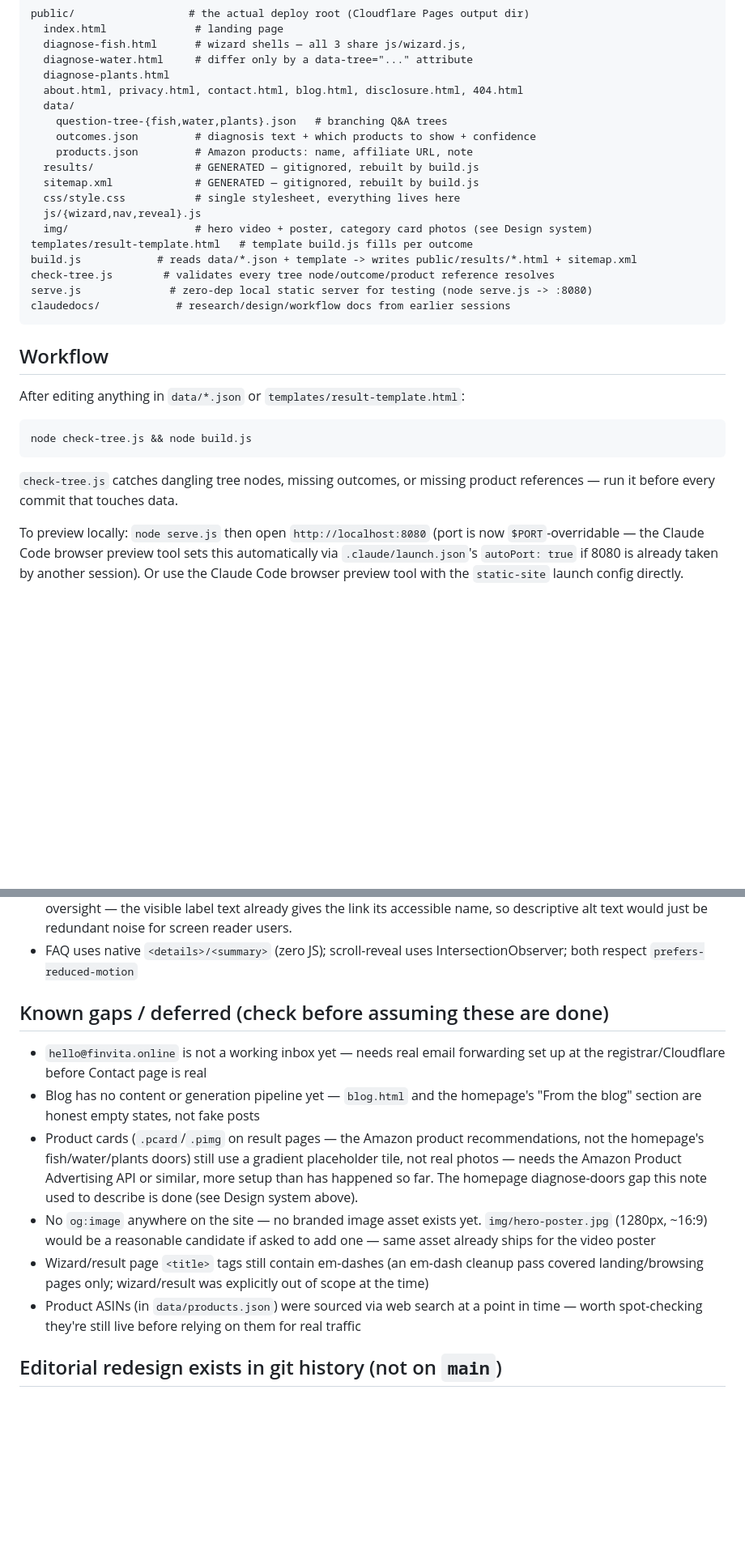
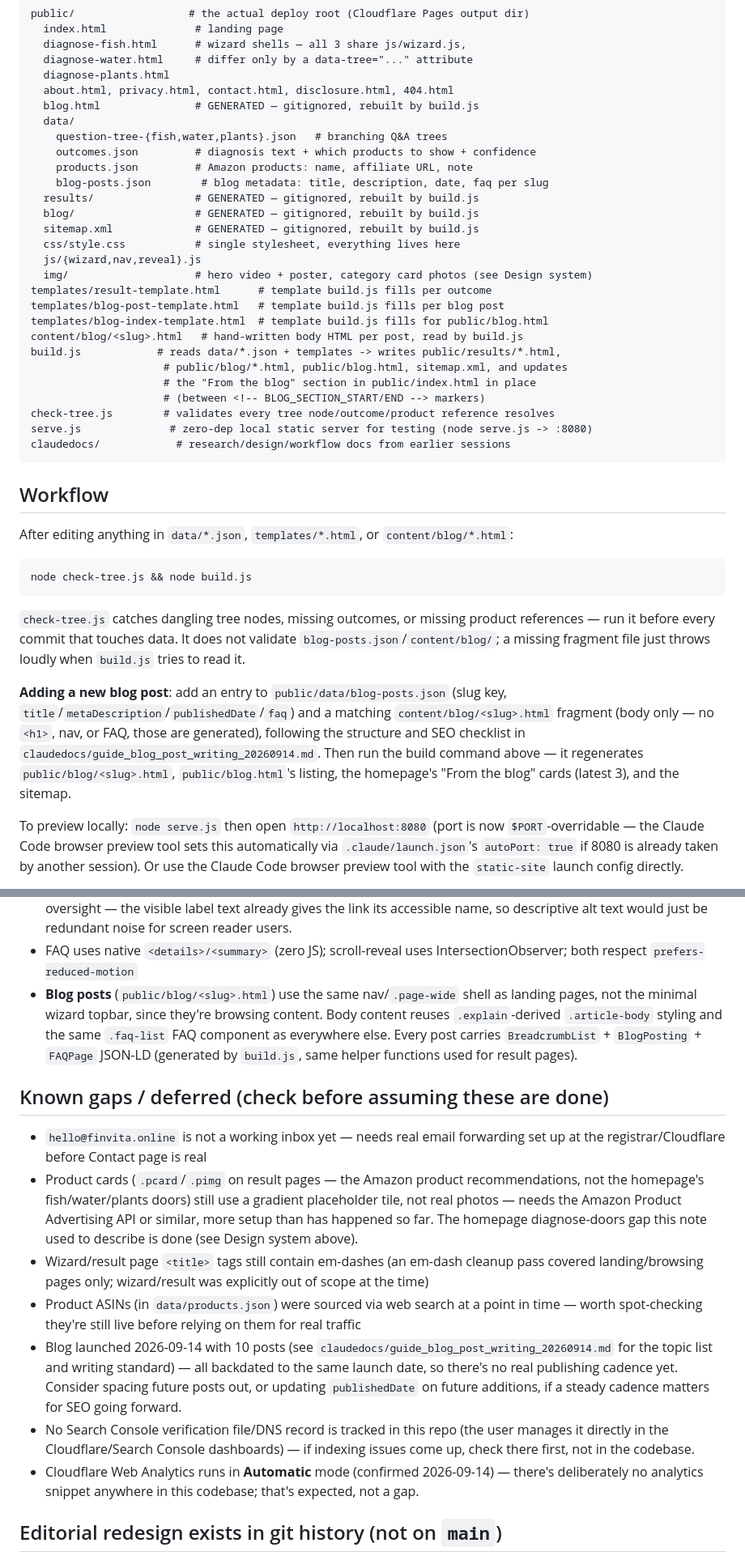
Before and after one commit to ashkn99/finvita, a Markdown page: CLAUDE.md, 2 parts joined by grey strips. Shown at 81% size. Drawn GitHub-style; blank space fills up the shorter version.

Commit message:
Update CLAUDE.md for session handoff after blog launch
Documents the new content/blog/ + blog-posts.json + templates/blog-*
pipeline, moves blog.html into the generated/gitignored file list, and
replaces the "no blog pipeline" known gap with the actual launch state
(10 posts, Search Console/Cloudflare Analytics setup confirmed manually
by the maintainer rather than tracked in this repo).

Co-Authored-By: Claude Sonnet 5 <noreply@anthropic.com>

````diff
--- a/CLAUDE.md
+++ b/CLAUDE.md
@@ -37,18 +37,27 @@ public/                  # the actual deploy root (Cloudflare Pages output dir)
   diagnose-fish.html      # wizard shells — all 3 share js/wizard.js,
   diagnose-water.html     # differ only by a data-tree="..." attribute
   diagnose-plants.html
-  about.html, privacy.html, contact.html, blog.html, disclosure.html, 404.html
+  about.html, privacy.html, contact.html, disclosure.html, 404.html
+  blog.html               # GENERATED — gitignored, rebuilt by build.js
   data/
     question-tree-{fish,water,plants}.json   # branching Q&A trees
     outcomes.json         # diagnosis text + which products to show + confidence
     products.json         # Amazon products: name, affiliate URL, note
+    blog-posts.json        # blog metadata: title, description, date, faq per slug
   results/                # GENERATED — gitignored, rebuilt by build.js
+  blog/                   # GENERATED — gitignored, rebuilt by build.js
   sitemap.xml             # GENERATED — gitignored, rebuilt by build.js
   css/style.css           # single stylesheet, everything lives here
   js/{wizard,nav,reveal}.js
   img/                    # hero video + poster, category card photos (see Design system)
-templates/result-template.html   # template build.js fills per outcome
-build.js            # reads data/*.json + template -> writes public/results/*.html + sitemap.xml
+templates/result-template.html      # template build.js fills per outcome
+templates/blog-post-template.html   # template build.js fills per blog post
+templates/blog-index-template.html  # template build.js fills for public/blog.html
+content/blog/<slug>.html   # hand-written body HTML per post, read by build.js
+build.js            # reads data/*.json + templates -> writes public/results/*.html,
+                     # public/blog/*.html, public/blog.html, sitemap.xml, and updates
+                     # the "From the blog" section in public/index.html in place
+                     # (between <!-- BLOG_SECTION_START/END --> markers)
 check-tree.js        # validates every tree node/outcome/product reference resolves
 serve.js              # zero-dep local static server for testing (node serve.js -> :8080)
 claudedocs/            # research/design/workflow docs from earlier sessions
@@ -56,14 +65,24 @@ claudedocs/            # research/design/workflow docs from earlier sessions
 
 ## Workflow
 
-After editing anything in `data/*.json` or `templates/result-template.html`:
+After editing anything in `data/*.json`, `templates/*.html`, or `content/blog/*.html`:
 
 ```bash
 node check-tree.js && node build.js
 ```
 
 `check-tree.js` catches dangling tree nodes, missing outcomes, or missing
-product references — run it before every commit that touches data.
+product references — run it before every commit that touches data. It does
+not validate `blog-posts.json`/`content/blog/`; a missing fragment file just
+throws loudly when `build.js` tries to read it.
+
+**Adding a new blog post**: add an entry to `public/data/blog-posts.json`
+(slug key, `title`/`metaDescription`/`publishedDate`/`faq`) and a matching
+`content/blog/<slug>.html` fragment (body only — no `<h1>`, nav, or FAQ,
+those are generated), following the structure and SEO checklist in
+`claudedocs/guide_blog_post_writing_20260914.md`. Then run the build command
+above — it regenerates `public/blog/<slug>.html`, `public/blog.html`'s
+listing, the homepage's "From the blog" cards (latest 3), and the sitemap.
 
 To preview locally: `node serve.js` then open `http://localhost:8080`
 (port is now `$PORT`-overridable — the Claude Code browser preview tool sets
@@ -115,28 +134,41 @@ keep a minimal back-button-only topbar — no nav clutter mid-task.
   text would just be redundant noise for screen reader users.
 - FAQ uses native `<details>/<summary>` (zero JS); scroll-reveal uses
   IntersectionObserver; both respect `prefers-reduced-motion`
+- **Blog posts** (`public/blog/<slug>.html`) use the same nav/`.page-wide`
+  shell as landing pages, not the minimal wizard topbar, since they're
+  browsing content. Body content reuses `.explain`-derived `.article-body`
+  styling and the same `.faq-list` FAQ component as everywhere else. Every
+  post carries `BreadcrumbList` + `BlogPosting` + `FAQPage` JSON-LD
+  (generated by `build.js`, same helper functions used for result pages).
 
 ## Known gaps / deferred (check before assuming these are done)
 
 - `hello@finvita.online` is not a working inbox yet — needs real email
   forwarding set up at the registrar/Cloudflare before Contact page is real
-- Blog has no content or generation pipeline yet — `blog.html` and the
-  homepage's "From the blog" section are honest empty states, not fake posts
 - Product cards (`.pcard`/`.pimg` on result pages — the Amazon product
   recommendations, not the homepage's fish/water/plants doors) still use a
   gradient placeholder tile, not real photos — needs the Amazon Product
   Advertising API or similar, more setup than has happened so far. The
   homepage diagnose-doors gap this note used to describe is done (see
   Design system above).
-- No `og:image` anywhere on the site — no branded image asset exists yet.
-  `img/hero-poster.jpg` (1280px, ~16:9) would be a reasonable candidate if
-  asked to add one — same asset already ships for the video poster
 - Wizard/result page `<title>` tags still contain em-dashes (an em-dash
   cleanup pass covered landing/browsing pages only; wizard/result was
   explicitly out of scope at the time)
 - Product ASINs (in `data/products.json`) were sourced via web search at a
   point in time — worth spot-checking they're still live before relying on
   them for real traffic
+- Blog launched 2026-09-14 with 10 posts (see
+  `claudedocs/guide_blog_post_writing_20260914.md` for the topic list and
+  writing standard) — all backdated to the same launch date, so there's no
+  real publishing cadence yet. Consider spacing future posts out, or
+  updating `publishedDate` on future additions, if a steady cadence matters
+  for SEO going forward.
+- No Search Console verification file/DNS record is tracked in this repo
+  (the user manages it directly in the Cloudflare/Search Console dashboards)
+  — if indexing issues come up, check there first, not in the codebase.
+- Cloudflare Web Analytics runs in **Automatic** mode (confirmed
+  2026-09-14) — there's deliberately no analytics snippet anywhere in this
+  codebase; that's expected, not a gap.
 
 ## Editorial redesign exists in git history (not on `main`)
 
````
